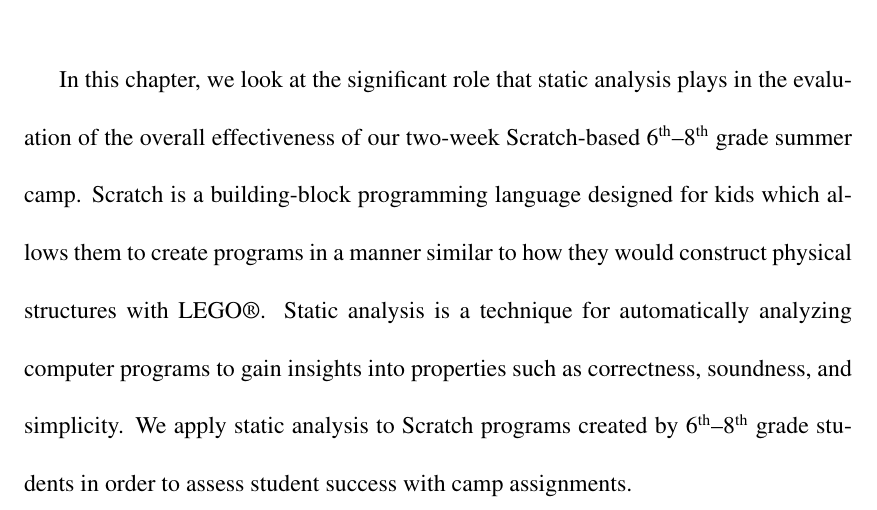
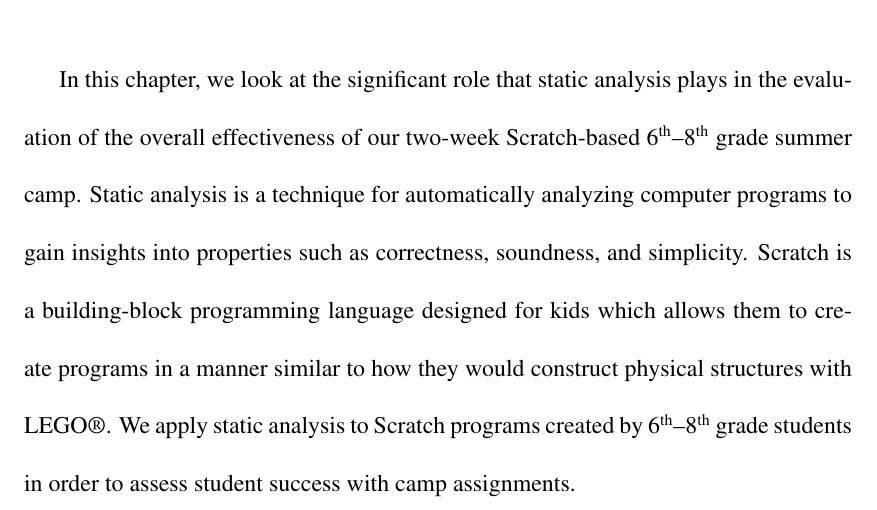
Before and after one commit to bboe/phd_dissertation, a LaTeX thesis (dissertation.tex, which reads chap2/hairball.tex): part of page 25 of 151, cut so that both start at the same text. Compiled offline with pdfLaTeX; a LaTeX package or settings file that is missing is left out.

Commit message:
2.0: Define static analysis before scratch to help flow.

```diff
--- a/chap2/hairball.tex
+++ b/chap2/hairball.tex
@@ -4,14 +4,14 @@
 
 In this chapter, we look at the significant role that static analysis plays in
 the evaluation of the overall effectiveness of our two-week Scratch-based
-\nth{6}--\nth{8} grade summer camp. Scratch is a building-block programming
-language designed for kids which allows them to create programs in a manner
-similar to how they would construct physical structures with
-LEGO\textregistered{}. Static analysis is a technique for automatically
-analyzing computer programs to gain insights into properties such as
-correctness, soundness, and simplicity. We apply static analysis to
-\sprogram{s} created by \nth{6}--\nth{8} grade students in order to assess
-student success with camp assignments.
+\nth{6}--\nth{8} grade summer camp. Static analysis is a technique for
+automatically analyzing computer programs to gain insights into properties such
+as correctness, soundness, and simplicity. Scratch is a building-block
+programming language designed for kids which allows them to create programs in
+a manner similar to how they would construct physical structures with
+LEGO\textregistered{}. We apply static analysis to \sprogram{s} created by
+\nth{6}--\nth{8} grade students in order to assess student success with camp
+assignments.
 
 \iffull
 \def\currentprefix{hairball}
```
